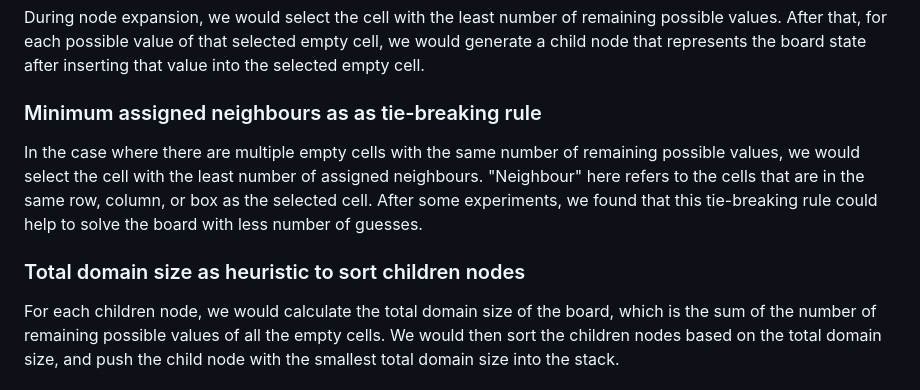
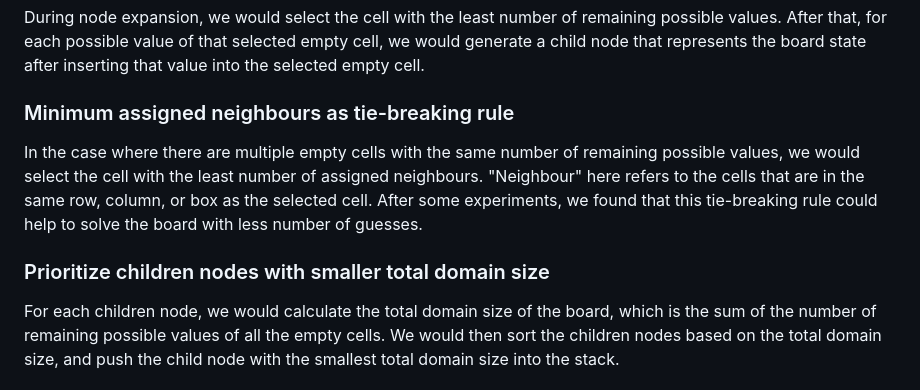
Before and after one commit to HSKPeter/comp3981, a Markdown page: README.md, the part around the change. Rendered like a GitHub page.

Commit message:
Minor changes in README

```diff
--- a/README.md
+++ b/README.md
@@ -32,10 +32,10 @@ In each iteration, we peak the top node from the stack, and check if the node is
 ### MRV
 During node expansion, we would select the cell with the least number of remaining possible values.  After that, for each possible value of that selected empty cell, we would generate a child node that represents the board state after inserting that value into the selected empty cell.
 
-### Minimum assigned neighbours as as tie-breaking rule
+### Minimum assigned neighbours as tie-breaking rule
 In the case where there are multiple empty cells with the same number of remaining possible values, we would select the cell with the least number of assigned neighbours.  "Neighbour" here refers to the cells that are in the same row, column, or box as the selected cell.  After some experiments, we found that this tie-breaking rule could help to solve the board with less number of guesses.
 
-### Total domain size as heuristic to sort children nodes
+### Prioritize children nodes with smaller total domain size
 For each children node, we would calculate the total domain size of the board, which is the sum of the number of remaining possible values of all the empty cells.  We would then sort the children nodes based on the total domain size, and push the child node with the smallest total domain size into the stack.
 
 ### Backtrack mechanism
```
